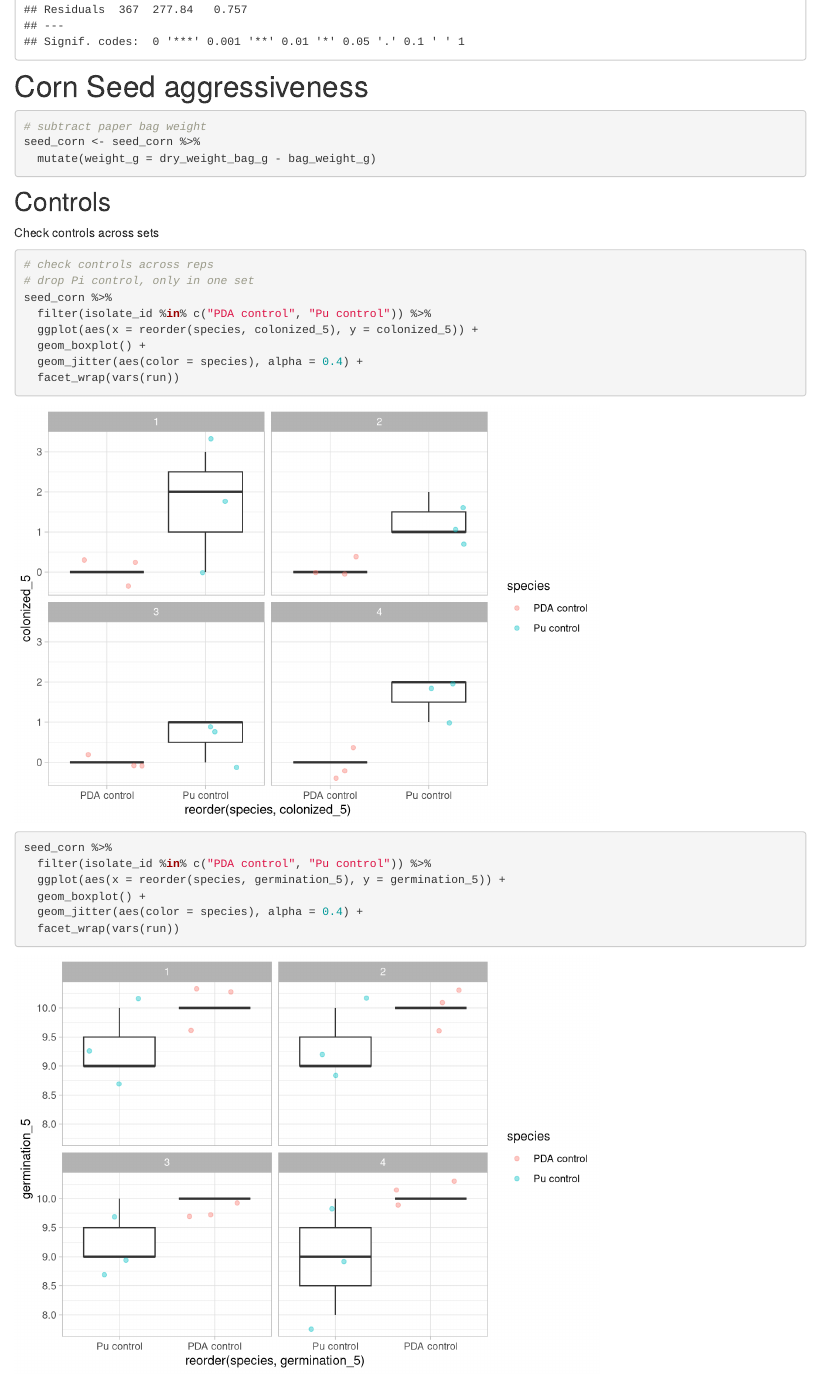
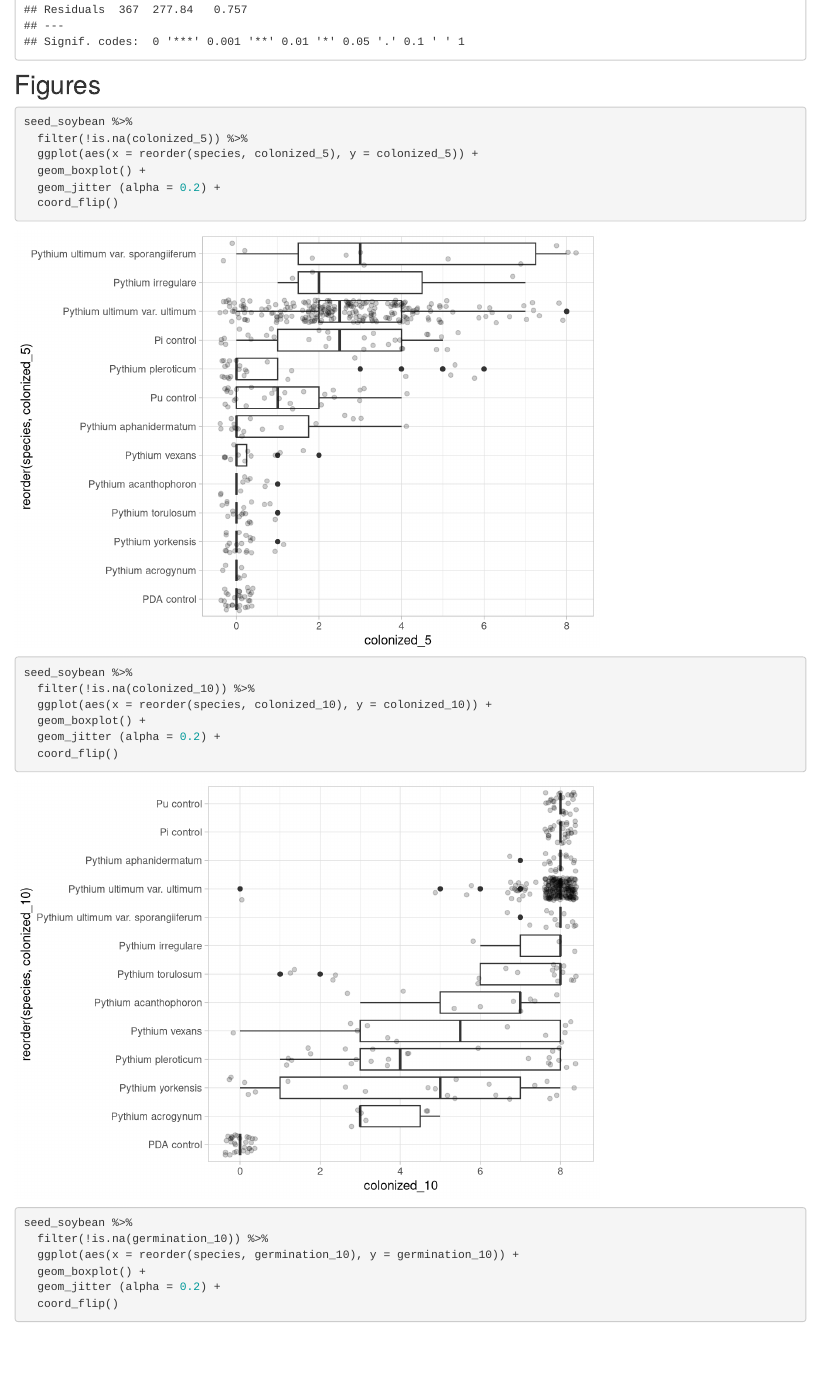
Before and after one commit to danielcerritos/pythium, an R Markdown document (analysis/03_analysis-pythium-aggressiveness.Rmd): the page in a window 1100 px wide, from 15670 px down. Rendered offline with R 4.5, knitr and Pandoc, with nearby package versions; code that draws random numbers runs with fixed seeds of ours; some code elsewhere in the file could not run offline.

Commit message:
finish analysis, select results for writing

````diff
--- a/analysis/03_analysis-pythium-aggressiveness.Rmd
+++ b/analysis/03_analysis-pythium-aggressiveness.Rmd
@@ -212,6 +212,32 @@ fm_seed_agg_ger_10 <- lm(germination_10 ~ species + isolate_id + rep, data = see
 qplot(fm_seed_agg_ger_10$residuals)
 resid_panel(fm_seed_agg_ger_10)
 anova(fm_seed_agg_ger_10, test = "Chisq")
+```
+
+
+## Figures
+
+```{r}
+seed_soybean %>%
+  filter(!is.na(colonized_5)) %>%
+  ggplot(aes(x = reorder(species, colonized_5), y = colonized_5)) +
+  geom_boxplot() +
+  geom_jitter (alpha = 0.2) +
+  coord_flip()
+
+seed_soybean %>%
+  filter(!is.na(colonized_10)) %>%
+  ggplot(aes(x = reorder(species, colonized_10), y = colonized_10)) +
+  geom_boxplot() +
+  geom_jitter (alpha = 0.2) +
+  coord_flip()
+
+seed_soybean %>%
+  filter(!is.na(germination_10)) %>%
+  ggplot(aes(x = reorder(species, germination_10), y = germination_10)) +
+  geom_boxplot() +
+  geom_jitter (alpha = 0.2) +
+  coord_flip()
 ```
 
 # Corn Seed aggressiveness
````
Also changed, not shown: data/Pythium_Azoxystrobin.xlsx, analysis/03_analysis-pythium-aggressiveness.Rmd (2 more changed lines).
